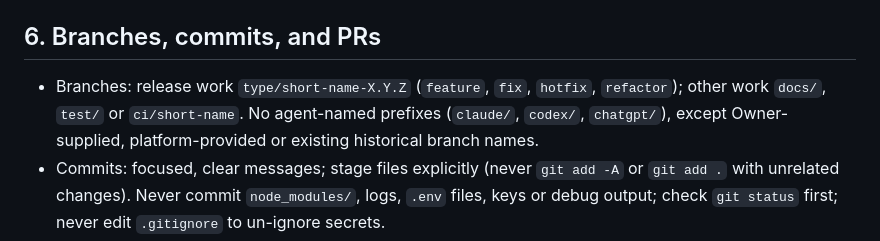
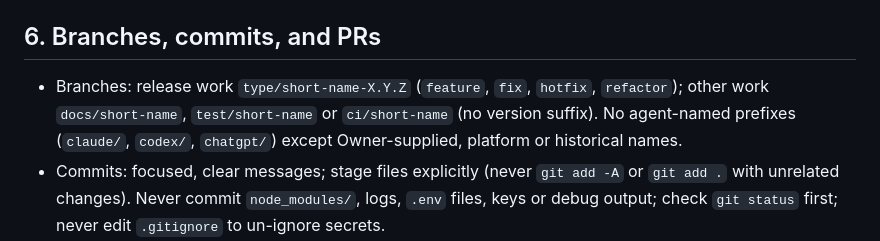
Before and after one commit to mynamejeff625-png/ElementBound, a Markdown page: AGENTS.md, the part around the change. Drawn GitHub-style.

Commit message:
[docs] AGENTS.md §6: spell out full non-release branch patterns
Addresses Codex review on #123: "docs/, test/ or ci/short-name" read as
bare prefixes. Now docs/short-name, test/short-name, ci/short-name.

Co-Authored-By: Claude Opus 5.5 <noreply@anthropic.com>
Claude-Session: https://claude.ai/code/session_01QGAr1po9SJTF96Q3DHYr4x

```diff
--- a/AGENTS.md
+++ b/AGENTS.md
@@ -81,9 +81,9 @@ change. Docs-, test- and CI-only PRs never bump. Never change `package.json`
 ## 6. Branches, commits, and PRs
 
 - Branches: release work `type/short-name-X.Y.Z` (`feature`, `fix`, `hotfix`,
-  `refactor`); other work `docs/`, `test/` or `ci/short-name`. No agent-named
-  prefixes (`claude/`, `codex/`, `chatgpt/`), except Owner-supplied,
-  platform-provided or existing historical branch names.
+  `refactor`); other work `docs/short-name`, `test/short-name` or
+  `ci/short-name` (no version suffix). No agent-named prefixes (`claude/`,
+  `codex/`, `chatgpt/`) except Owner-supplied, platform or historical names.
 - Commits: focused, clear messages; stage files explicitly (never `git add -A`
   or `git add .` with unrelated changes). Never commit `node_modules/`, logs,
   `.env` files, keys or debug output; check `git status` first; never edit
```
